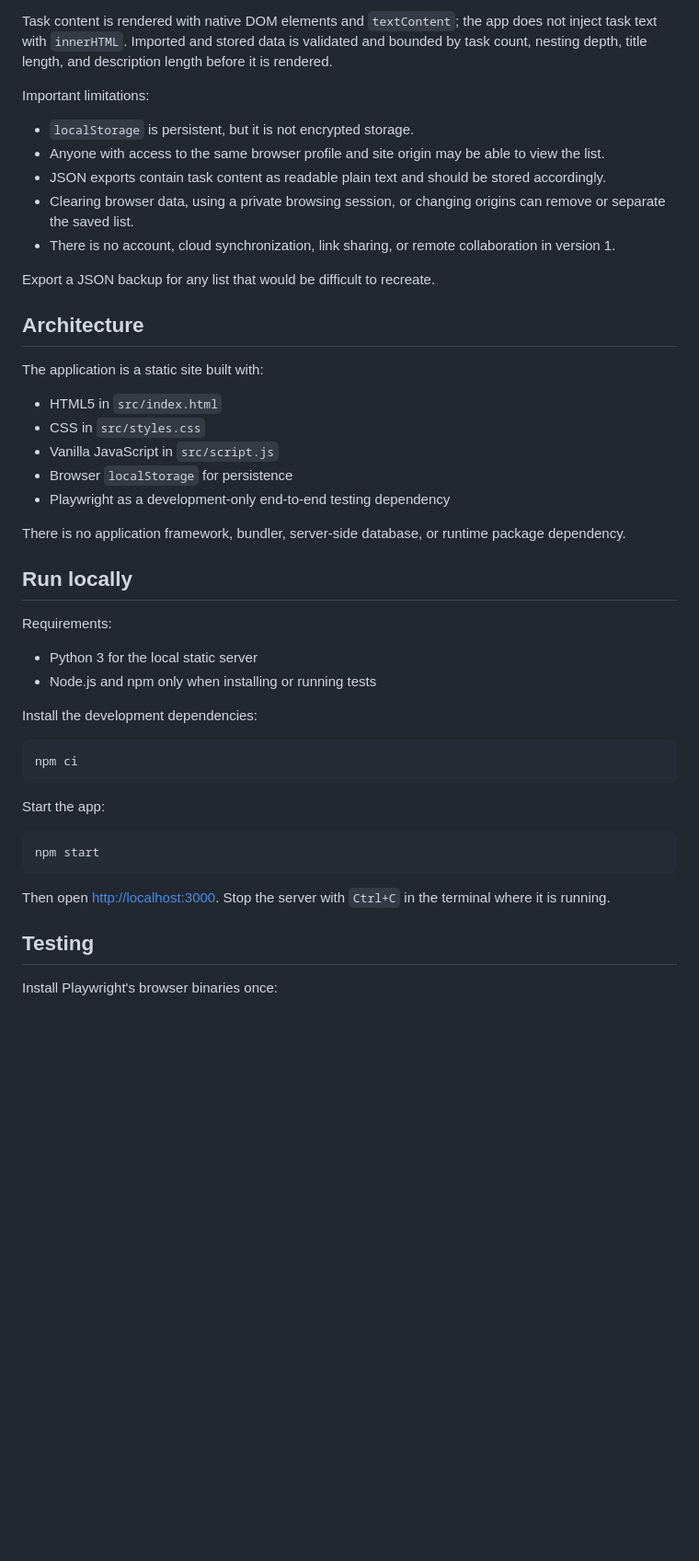
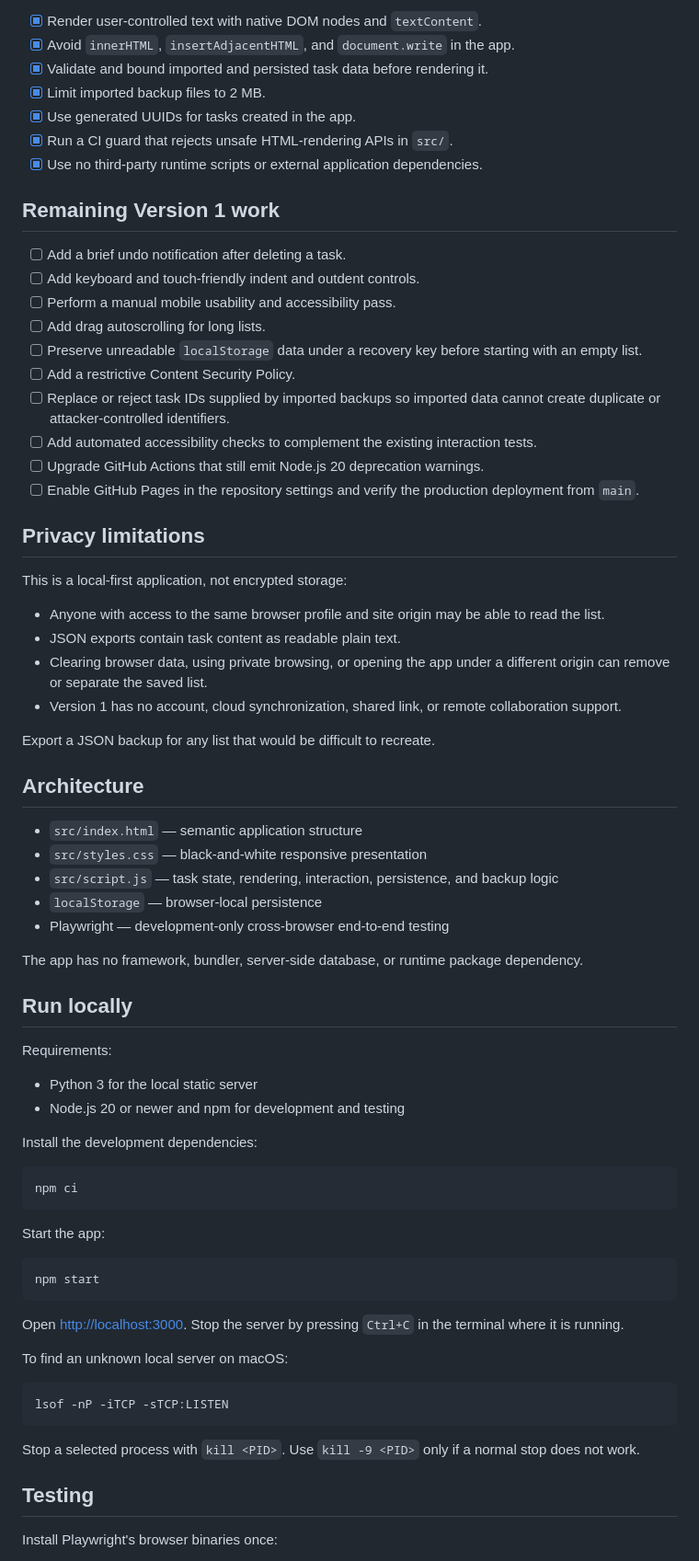
Before and after one commit to shp5238/simple-checklist, a Markdown page: README.md, the part around one of its changes. Shown at 92% size. Drawn GitHub-style; blank space fills up the shorter version.

Commit message:
docs: document v1 progress and roadmap

````diff
--- a/README.md
+++ b/README.md
@@ -66,40 +78,61 @@ and rejects moves that would exceed the maximum supported nesting depth.
 
-Task content is rendered with native DOM elements and `textContent`; the app does
-not inject task text with `innerHTML`. Imported and stored data is validated and
-bounded by task count, nesting depth, title length, and description length before
-it is rendered.
+- [x] Render user-controlled text with native DOM nodes and `textContent`.
+- [x] Avoid `innerHTML`, `insertAdjacentHTML`, and `document.write` in the app.
+- [x] Validate and bound imported and persisted task data before rendering it.
+- [x] Limit imported backup files to 2 MB.
+- [x] Use generated UUIDs for tasks created in the app.
+- [x] Run a CI guard that rejects unsafe HTML-rendering APIs in `src/`.
+- [x] Use no third-party runtime scripts or external application dependencies.
 
-Important limitations:
+## Remaining Version 1 work
 
-- `localStorage` is persistent, but it is not encrypted storage.
+- [ ] Add a brief undo notification after deleting a task.
+- [ ] Add keyboard and touch-friendly indent and outdent controls.
+- [ ] Perform a manual mobile usability and accessibility pass.
+- [ ] Add drag autoscrolling for long lists.
+- [ ] Preserve unreadable `localStorage` data under a recovery key before
+  starting with an empty list.
+- [ ] Add a restrictive Content Security Policy.
+- [ ] Replace or reject task IDs supplied by imported backups so imported data
+  cannot create duplicate or attacker-controlled identifiers.
+- [ ] Add automated accessibility checks to complement the existing interaction
+  tests.
+- [ ] Upgrade GitHub Actions that still emit Node.js 20 deprecation warnings.
+- [ ] Enable GitHub Pages in the repository settings and verify the production
+  deployment from `main`.
+
+## Privacy limitations
+
+This is a local-first application, not encrypted storage:
+
 - Anyone with access to the same browser profile and site origin may be able to
-  view the list.
-- JSON exports contain task content as readable plain text and should be stored accordingly.
-- Clearing browser data, using a private browsing session, or changing origins
-  can remove or separate the saved list.
-- There is no account, cloud synchronization, link sharing, or remote collaboration in version 1.
+  read the list.
+- JSON exports contain task content as readable plain text.
+- Clearing browser data, using private browsing, or opening the app under a
+  different origin can remove or separate the saved list.
+- Version 1 has no account, cloud synchronization, shared link, or remote
+  collaboration support.
 
 Export a JSON backup for any list that would be difficult to recreate.
 
 ## Architecture
 
-The application is a static site built with:
+- `src/index.html` — semantic application structure
+- `src/styles.css` — black-and-white responsive presentation
+- `src/script.js` — task state, rendering, interaction, persistence, and backup
+  logic
+- `localStorage` — browser-local persistence
+- Playwright — development-only cross-browser end-to-end testing
 
-- HTML5 in `src/index.html`
-- CSS in `src/styles.css`
-- Vanilla JavaScript in `src/script.js`
-- Browser `localStorage` for persistence
-- Playwright as a development-only end-to-end testing dependency
-
-There is no application framework, bundler, server-side database, or runtime
-package dependency.
+The app has no framework, bundler, server-side database, or runtime package
+dependency.
 
 ## Run locally
 
 Requirements:
 
 - Python 3 for the local static server
-- Node.js and npm only when installing or running tests
+- Node.js 20 or newer and npm for development and testing
 
 Install the development dependencies:
 
@@ -113,8 +146,17 @@ Start the app:
 npm start
 ```
 
-Then open [http://localhost:3000](http://localhost:3000). Stop the server with
+Open [http://localhost:3000](http://localhost:3000). Stop the server by pressing
 `Ctrl+C` in the terminal where it is running.
+
+To find an unknown local server on macOS:
+
+```bash
+lsof -nP -iTCP -sTCP:LISTEN
+```
+
+Stop a selected process with `kill <PID>`. Use `kill -9 <PID>` only if a normal
+stop does not work.
 
 ## Testing
 
````
Also changed, not shown: other parts of README.md (+89 -77 lines).
